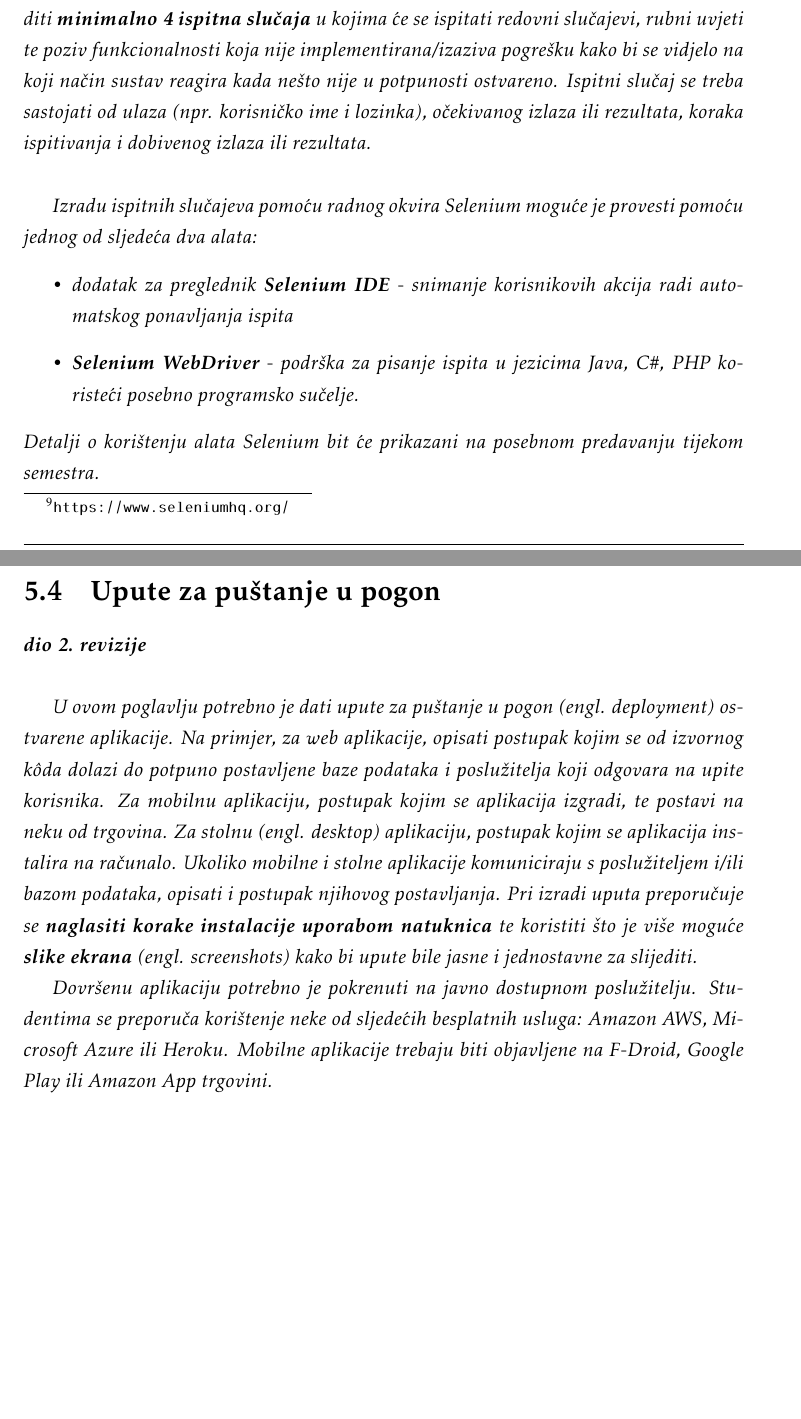
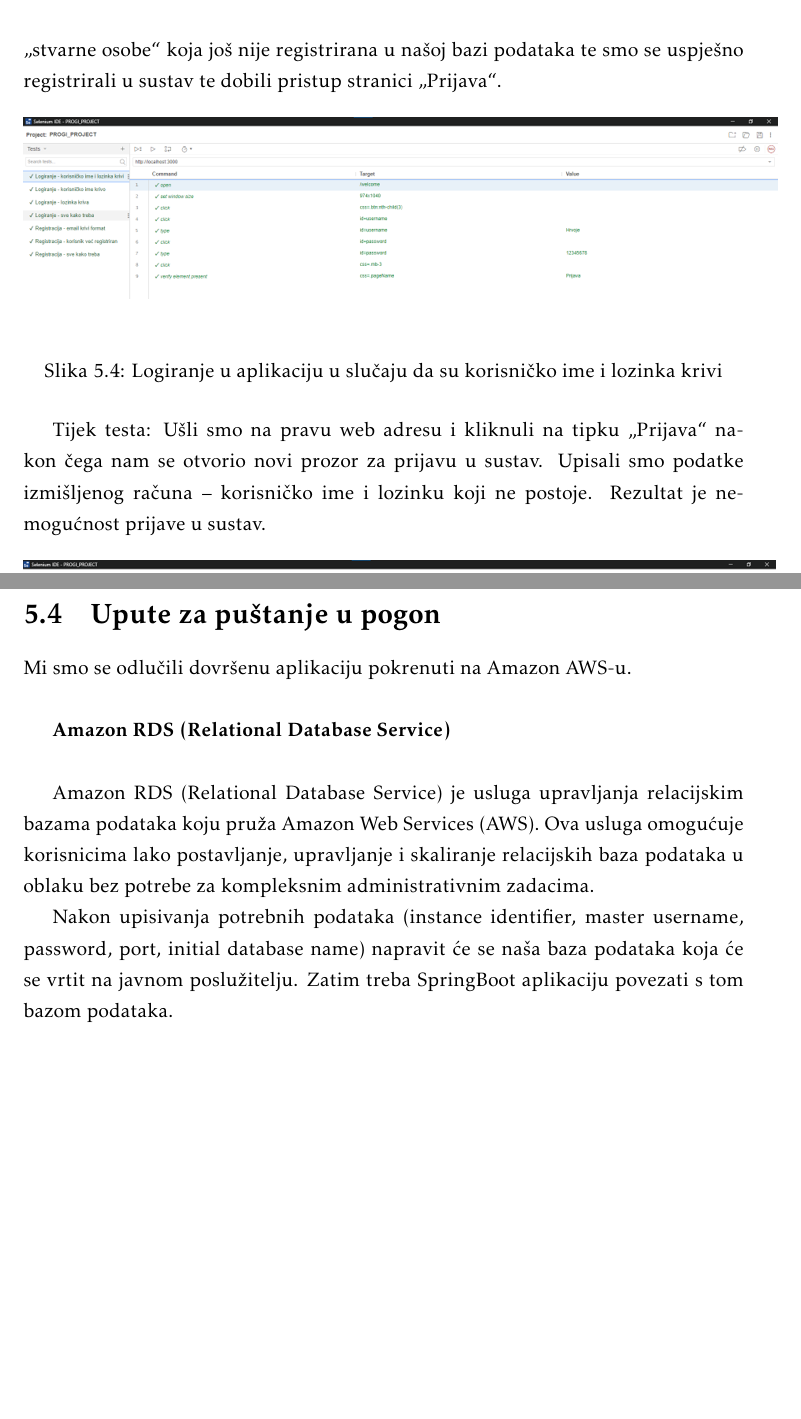
Before and after one commit to BGOFFICIAL/Teletabisi, a LaTeX document (Dokumentacija/texFiles/PROGI_ProjektnaDokumentacija.tex, which reads Dokumentacija/texFiles/Implementacija.tex): two parts of pages 50 and 52 of 60 before the commit and two parts of pages 52 and 55 of 64 after it, joined at a grey line, cut at the place of the change, the shorter picture padded with empty space. The pictures show the PDF file Dokumentacija/texFiles/PROGI_ProjektnaDokumentacija.pdf that the author committed with the source.

Commit message:
predzadnji push

```diff
--- a/Dokumentacija/texFiles/Implementacija.tex
+++ b/Dokumentacija/texFiles/Implementacija.tex
@@ -13,5 +13,4 @@
 
 		\section{Ispitivanje programskog rješenja}
 
-			\textbf{\textit{dio 2. revizije}}\\
 
@@ -18,0 +20,7 @@
+			\newline \newline
+			Testirati ćemo sustav na sljedećim testovima:
+			\begin{packed_item}
+				\item \textit{Logiranje u aplikaciju u slučaju da je sve ispravno napravljeno}
+				\item \textit{Logiranje u aplikaciju u slučaju da je email adresa kriva}
+				\item \textit{Logiranje u aplikaciju u slučaju da je lozinka kriva}
+				\item \textit{Logiranje u aplikaciju u slučaju da su email i lozinka krivi}
@@ -19,6 +30,11 @@
+			\end{packed_item}
 
 
-			\subsection{Ispitivanje komponenti}
-			\textit{Potrebno je provesti ispitivanje jedinica (engl. unit testing) nad razredima koji implementiraju temeljne funkcionalnosti. Razraditi \textbf{minimalno 6 ispitnih slučajeva} u kojima će se ispitati redovni slučajevi, rubni uvjeti te izazivanje pogreške (engl. exception throwing). Poželjno je stvoriti i ispitni slučaj koji koristi funkcionalnosti koje nisu implementirane. Potrebno je priložiti izvorni kôd svih ispitnih slučajeva te prikaz rezultata izvođenja ispita u razvojnom okruženju (prolaz/pad ispita). }
+			\begin{figure}[H]
+				\includegraphics[scale=1]{slike/Ispit1.PNG} %veličina slike u odnosu na originalnu datoteku i pozicija slike
+				\centering
+				\caption{Registracija korisnika u slučaju da je email zadan u krivom formatu}
+				\label{fig:promjene}
+			\end{figure}
 
 
@@ -25,16 +42,57 @@
 
-			\subsection{Ispitivanje sustava}
+			\begin{figure}[H]
+				\includegraphics[scale=1]{slike/Ispit2.PNG} %veličina slike u odnosu na originalnu datoteku i pozicija slike
+				\centering
+				\caption{Registracija već registriranog korisnika}
+				\label{fig:promjene}
+			\end{figure}
 
-			 \textit{Potrebno je provesti i opisati ispitivanje sustava koristeći radni okvir Selenium\footnote{\url{https://www.seleniumhq.org/}}. Razraditi \textbf{minimalno 4 ispitna slučaja} u kojima će se ispitati redovni slučajevi, rubni uvjeti te poziv funkcionalnosti koja nije implementirana/izaziva pogrešku kako bi se vidjelo na koji način sustav reagira kada nešto nije u potpunosti ostvareno. Ispitni slučaj se treba sastojati od ulaza (npr. korisničko ime i lozinka), očekivanog izlaza ili rezultata, koraka ispitivanja i dobivenog izlaza ili rezultata.\\ }
+			Tijek testa: Ušli smo na pravu web adresu i kliknuli na tipku „Registracija“ nakon čega nam se otvorio novi prozor za registraciju. Upisali smo valjane podatke „stvarne osobe“ koja je već registrirana u našoj bazi podataka. Rezultat je nemogućnost ponovnog registriranja.
 
-			 \textit{Izradu ispitnih slučajeva pomoću radnog okvira Selenium moguće je provesti pomoću jednog od sljedeća dva alata:}
-			 \begin{itemize}
-			 	\item \textit{dodatak za preglednik \textbf{Selenium IDE} - snimanje korisnikovih akcija radi automatskog ponavljanja ispita	}
-			 	\item \textit{\textbf{Selenium WebDriver} - podrška za pisanje ispita u jezicima Java, C\#, PHP koristeći posebno programsko sučelje.}
-			 \end{itemize}
-		 	\textit{Detalji o korištenju alata Selenium bit će prikazani na posebnom predavanju tijekom semestra.}
+			\begin{figure}[H]
+				\includegraphics[scale=1]{slike/Ispit3.PNG} %veličina slike u odnosu na originalnu datoteku i pozicija slike
+				\centering
+				\caption{Registracija korisnika u slučaju da je sve ispravno napravljeno}
+				\label{fig:promjene}
+			\end{figure}
 
-			\eject
+			Tijek testa: Ušli smo na pravu web adresu i kliknuli na tipku „Registracija“ nakon čega nam se otvorio novi prozor za registraciju. Upisali smo željene podatke „stvarne osobe“ koja još nije registrirana u našoj bazi podataka te smo se uspješno registrirali u sustav te dobili pristup stranici „Prijava“.
+
+			\begin{figure}[H]
+				\includegraphics[scale=1]{slike/Ispit4.PNG} %veličina slike u odnosu na originalnu datoteku i pozicija slike
+				\centering
+				\caption{Logiranje u aplikaciju u slučaju da su korisničko ime i lozinka krivi}
+				\label{fig:promjene}
+			\end{figure}
+
+			Tijek testa: Ušli smo na pravu web adresu i kliknuli na tipku „Prijava“ nakon čega nam se otvorio novi prozor za prijavu u sustav. Upisali smo podatke izmišljenog računa – korisničko ime i lozinku koji ne postoje. Rezultat je nemogućnost prijave u sustav.
+			\begin{figure}[H]
+				\includegraphics[scale=1]{slike/Ispit5.PNG} %veličina slike u odnosu na originalnu datoteku i pozicija slike
+				\centering
+				\caption{Logiranje u aplikaciju u slučaju da je lozinka kriva}
+				\label{fig:promjene}
+			\end{figure}
+
+			Tijek testa: Ušli smo na pravu web adresu i kliknuli na tipku „Prijava“ nakon čega nam se otvorio novi prozor za prijavu u sustav. Upisali smo postojeće korisničko ime ali krivu lozinku koja nije povezana s tim korisničkim imenom. Rezultat je nemogućnost prijave u sustav.
+
+				\begin{figure}[H]
+				\includegraphics[scale=1]{slike/Ispit6.PNG} %veličina slike u odnosu na originalnu datoteku i pozicija slike
+				\centering
+				\caption{Logiranje u aplikaciju u slučaju da je korisničko ime krivo}
+				\label{fig:promjene}
+			\end{figure}
+
+			Tijek testa: Ušli smo na pravu web adresu i kliknuli na tipku „Prijava“ nakon čega nam se otvorio novi prozor za prijavu u sustav. Upisali smo lozinku koja se nalazi u sustavu ali korisničko ime se ne podudara onim povezanim sa lozinkom. Rezultat je nemogućnost prijave u sustav.
+
+			\begin{figure}[H]
+				\includegraphics[scale=1]{slike/Ispit7.PNG} %veličina slike u odnosu na originalnu datoteku i pozicija slike
+				\centering
+				\caption{Logiranje u aplikaciju u slučaju da je sve ispravno napravljeno}
+				\label{fig:promjene}
+			\end{figure}
+
+			Tijek testa: Ušli smo na pravu web adresu i kliknuli na tipku „Prijava“ nakon čega nam se otvorio novi prozor za prijavu u sustav. Upisali smo potrebne podatke – postojeće korisničko ime i pripadnu lozinku. Rezultat je uspješna prijava u sustav i preusmjeravanje na novu stranicu „Pacijent“ (uloga ovog korisnika je „Pacijent“, da se prijavio korisnik sa ulogom „Admin“ bio bi preusmjeren na novu stranicu „Admin“).
+				\eject
 
 
 		\section{Dijagram razmještaja}
@@ -57,9 +115,16 @@
 
 		\section{Upute za puštanje u pogon}
 
-			\textbf{\textit{dio 2. revizije}}\\
+			Mi smo se odlučili dovršenu aplikaciju pokrenuti na Amazon AWS-u.
+			\newline
 
-			 \textit{U ovom poglavlju potrebno je dati upute za puštanje u pogon (engl. deployment) ostvarene aplikacije. Na primjer, za web aplikacije, opisati postupak kojim se od izvornog kôda dolazi do potpuno postavljene baze podataka i poslužitelja koji odgovara na upite korisnika. Za mobilnu aplikaciju, postupak kojim se aplikacija izgradi, te postavi na neku od trgovina. Za stolnu (engl. desktop) aplikaciju, postupak kojim se aplikacija instalira na računalo. Ukoliko mobilne i stolne aplikacije komuniciraju s poslužiteljem i/ili bazom podataka, opisati i postupak njihovog postavljanja. Pri izradi uputa preporučuje se \textbf{naglasiti korake instalacije uporabom natuknica} te koristiti što je više moguće \textbf{slike ekrana} (engl. screenshots) kako bi upute bile jasne i jednostavne za slijediti.}
+	\textbf{Amazon RDS  (Relational Database Service) }
+	\newline
 
+	       Amazon RDS (Relational Database Service) je usluga upravljanja relacijskim bazama podataka koju pruža Amazon Web Services (AWS). Ova usluga omogućuje korisnicima lako postavljanje, upravljanje i skaliranje relacijskih baza podataka u oblaku bez potrebe za kompleksnim administrativnim zadacima.
 
-			 \textit{Dovršenu aplikaciju potrebno je pokrenuti na javno dostupnom poslužitelju. Studentima se preporuča korištenje neke od sljedećih besplatnih usluga: \href{https://aws.amazon.com/}{Amazon AWS}, \href{https://azure.microsoft.com/en-us/}{Microsoft Azure} ili \href{https://www.heroku.com/}{Heroku}. Mobilne aplikacije trebaju biti objavljene na F-Droid, Google Play ili Amazon App trgovini.}
+	       Nakon upisivanja potrebnih podataka (instance identifier, master username, password, port, initial database name) napravit će se naša baza podataka koja će se vrtit na javnom poslužitelju. Zatim treba SpringBoot aplikaciju povezati s tom bazom podataka.
+
+			\begin{figure}[H]
+				\includegraphics[scale=0.5]{slike/Deploy1.PNG} %veličina slike u odnosu na originalnu datoteku i pozicija slike
+				\centering
```
Also changed, not shown: Dokumentacija/texFiles/Dnevnik_promjena_dokumentacije.tex (+6 -3 lines), Dokumentacija/texFiles/Dodatak.tex (+43 -6 lines), Dokumentacija/texFiles/PROGI_ProjektnaDokumentacija.pdf, Dokumentacija/texFiles/slike/Deploy1.png (added), Dokumentacija/texFiles/slike/Deploy2.png (added), Dokumentacija/texFiles/slike/GIT.png (added), Dokumentacija/texFiles/slike/Ispit1.png (added), Dokumentacija/texFiles/slike/Ispit2.png (added), Dokumentacija/texFiles/slike/Ispit3.png (added), Dokumentacija/texFiles/slike/Ispit4.png (added), Dokumentacija/texFiles/slike/Ispit5.png (added), Dokumentacija/texFiles/slike/Ispit6.png (added), Dokumentacija/texFiles/slike/Ispit7.png (added), Dokumentacija/texFiles/Implementacija.tex (18 more changed lines), 11 other files.
